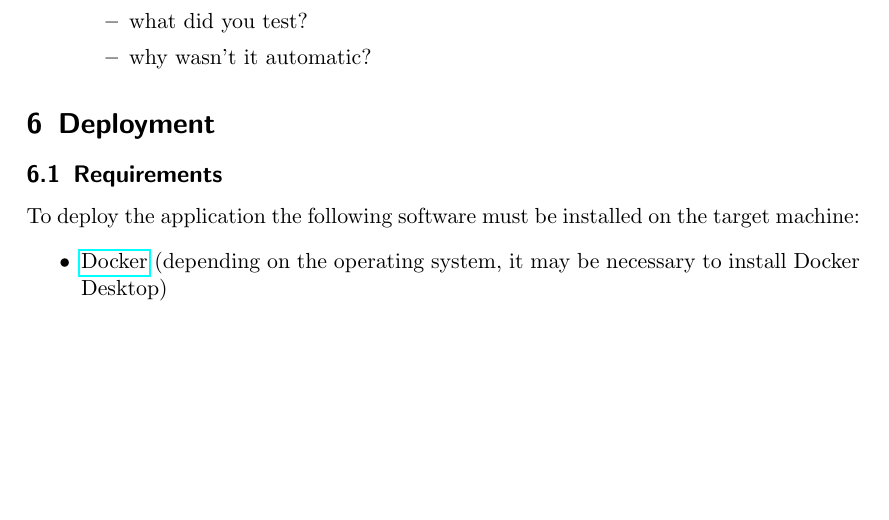
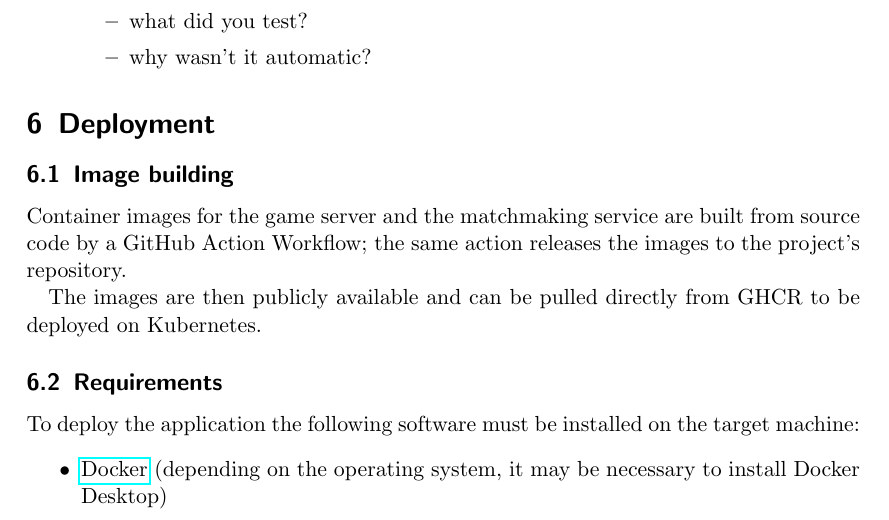
Before and after one commit to juturbo/MarafoNet, a LaTeX paper (report-src/distributed-systems-final-report.tex): part of page 10 of 11 before the commit and part of page 10 of 12 after it, cut so that both start at the same text, the shorter picture padded with empty space. Compiled offline with pdfLaTeX.

Commit message:
Added image building section

```diff
--- a/report-src/distributed-systems-final-report.tex
+++ b/report-src/distributed-systems-final-report.tex
@@ -673,6 +673,13 @@ recall to test corner cases (crashes, errors, etc.)
 \end{itemize}
 
 \section{Deployment}\label{deployment}
+\subsection{Image building}
+Container images for the game server and the matchmaking service are built from
+source code by a GitHub Action Workflow; the same action releases the images to
+the project's repository.
+
+The images are then publicly available and can be pulled directly from GHCR
+to be deployed on Kubernetes.
 \subsection{Requirements}\label{deployment-requirements}
 To deploy the application the following software must be installed on the target machine:
 \begin{itemize}
```
